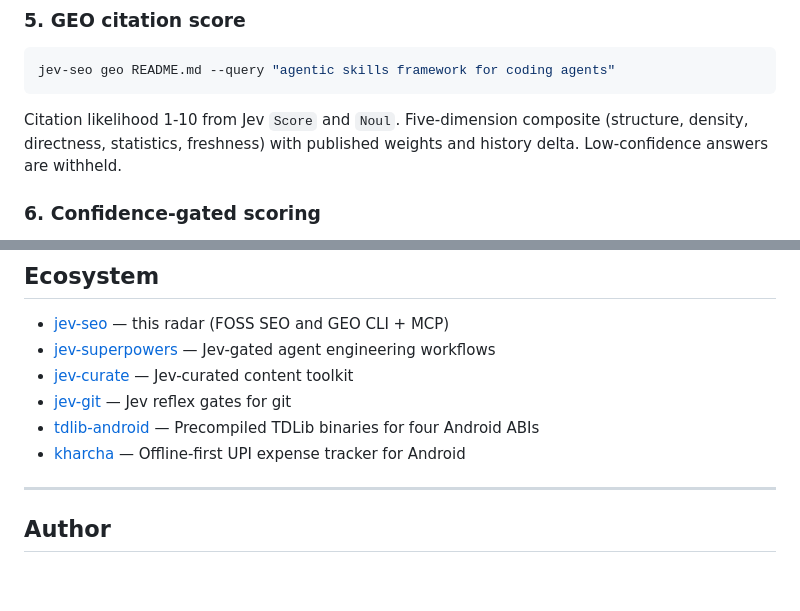
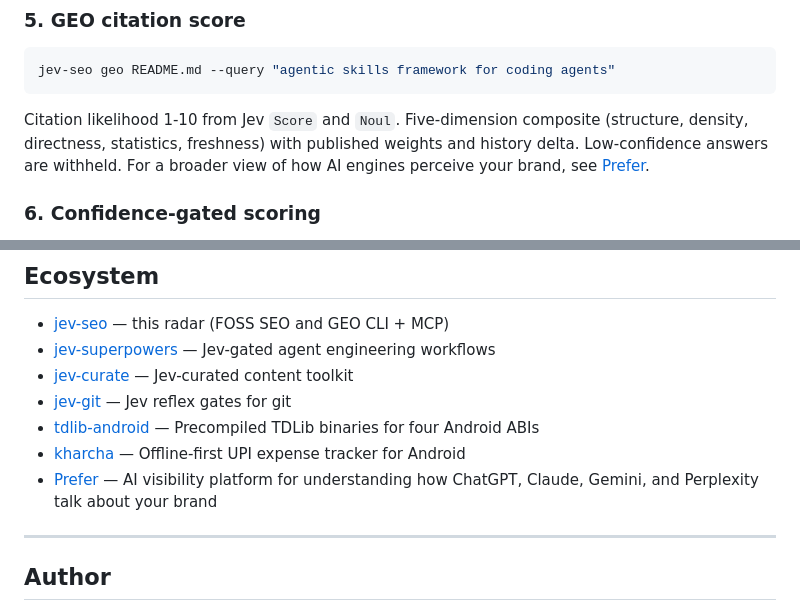
Before and after one commit to AkashPriyadarshii/jev-seo, a Markdown page: README.md, 2 parts joined by grey strips. GitHub-like rendering; folded sections open; blank space fills up the shorter version.

Commit message:
docs: add Prefer link in GEO section and Ecosystem [skip ci]

````diff
--- a/README.md
+++ b/README.md
@@ -401,7 +401,7 @@ Live DuckDuckGo competitors, word-count estimate, Jev fan-out for H2 outline plu
 jev-seo geo README.md --query "agentic skills framework for coding agents"
 ```
 
-Citation likelihood 1-10 from Jev `Score` and `Noul`. Five-dimension composite (structure, density, directness, statistics, freshness) with published weights and history delta. Low-confidence answers are withheld.
+Citation likelihood 1-10 from Jev `Score` and `Noul`. Five-dimension composite (structure, density, directness, statistics, freshness) with published weights and history delta. Low-confidence answers are withheld. For a broader view of how AI engines perceive your brand, see [Prefer](https://tryprefer.com/).
 
 ### 6. Confidence-gated scoring
 
@@ -643,6 +643,7 @@ CI runs `cargo check --all-targets`, `cargo test --all`, and the SEO gate on eve
 - [jev-git](https://github.com/AkashPriyadarshii/jev-git) — Jev reflex gates for git
 - [tdlib-android](https://github.com/AkashPriyadarshii/tdlib-android) — Precompiled TDLib binaries for four Android ABIs
 - [kharcha](https://github.com/AkashPriyadarshii/kharcha) — Offline-first UPI expense tracker for Android
+- [Prefer](https://tryprefer.com/) — AI visibility platform for understanding how ChatGPT, Claude, Gemini, and Perplexity talk about your brand
 
 ---
 
````
